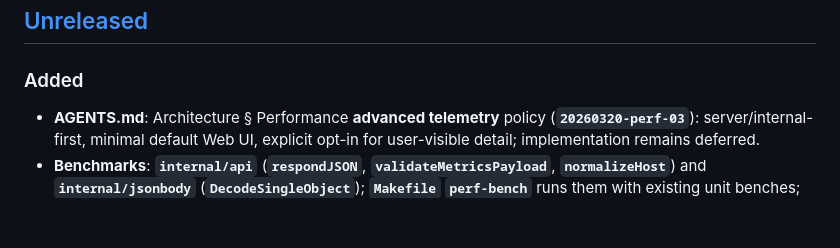
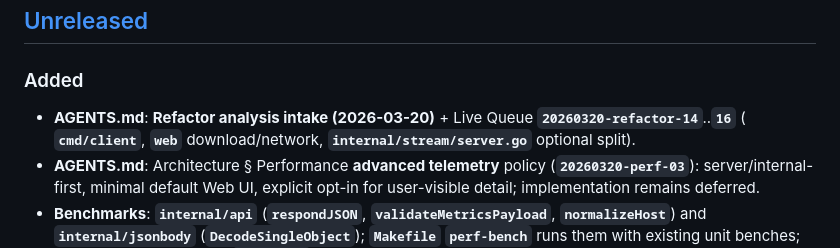
Before and after one commit to SaveEnergy/openbyte, a Markdown page: CHANGELOG.md, the part around the change. Rendered like a GitHub page; blank space fills up the shorter version.

```diff
--- a/CHANGELOG.md
+++ b/CHANGELOG.md
@@ -9,6 +9,7 @@ and this project adheres to [Semantic Versioning](https://semver.org/spec/v2.0.0
 
 ### Added
 
+- **AGENTS.md**: **Refactor analysis intake (2026-03-20)** + Live Queue **`20260320-refactor-14`**..**`16`** ( **`cmd/client`**, **`web`** download/network, **`internal/stream/server.go`** optional split).
 - **AGENTS.md**: Architecture § Performance **advanced telemetry** policy (**`20260320-perf-03`**): server/internal-first, minimal default Web UI, explicit opt-in for user-visible detail; implementation remains deferred.
 - **Benchmarks**: **`internal/api`** (**`respondJSON`**, **`validateMetricsPayload`**, **`normalizeHost`**) and **`internal/jsonbody`** (**`DecodeSingleObject`**); **`Makefile`** **`perf-bench`** runs them with existing unit benches; **AGENTS.md** documents **`benchstat`** comparison (manual).
 - **Playwright**: **`playwright.config.js`** sets **`workers`** to **`2`** when **`GITHUB_ACTIONS`** is set (GitHub-hosted runners); optional **`PLAYWRIGHT_WORKERS`** override.
```
Also changed, not shown: AGENTS.md (+13 -1 lines).
